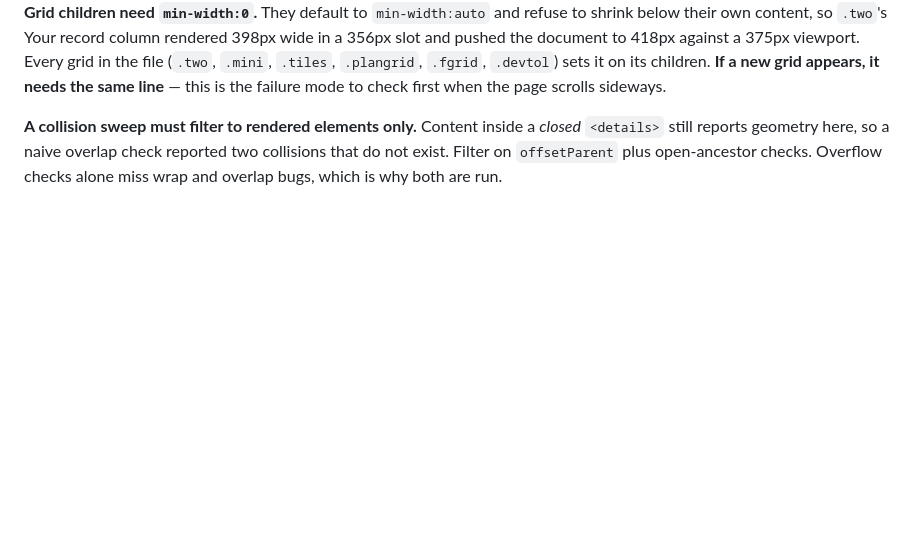
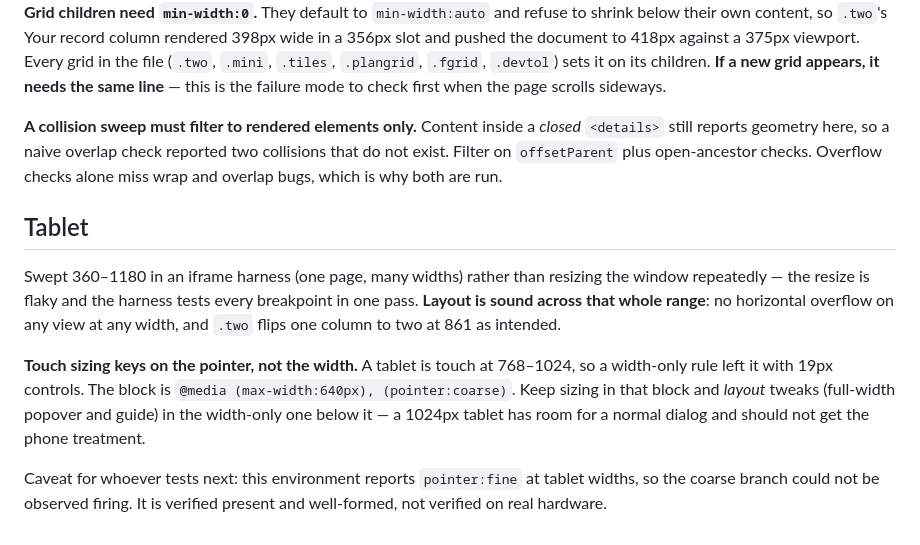
Before and after one commit to ACGroup21/Trading, a Markdown page: CLAUDE.md, the part around the change. Drawn GitHub-style; blank space fills up the shorter version.

Commit message:
Document the tablet sweep and the pointer-vs-width rule
Co-Authored-By: Claude Opus 5 <noreply@anthropic.com>

```diff
--- a/CLAUDE.md
+++ b/CLAUDE.md
@@ -310,3 +310,20 @@ to check first when the page scrolls sideways.
 `<details>` still reports geometry here, so a naive overlap check reported two
 collisions that do not exist. Filter on `offsetParent` plus open-ancestor checks.
 Overflow checks alone miss wrap and overlap bugs, which is why both are run.
+
+## Tablet
+
+Swept 360–1180 in an iframe harness (one page, many widths) rather than resizing the
+window repeatedly — the resize is flaky and the harness tests every breakpoint in one
+pass. **Layout is sound across that whole range**: no horizontal overflow on any view at
+any width, and `.two` flips one column to two at 861 as intended.
+
+**Touch sizing keys on the pointer, not the width.** A tablet is touch at 768–1024, so a
+width-only rule left it with 19px controls. The block is
+`@media (max-width:640px), (pointer:coarse)`. Keep sizing in that block and *layout*
+tweaks (full-width popover and guide) in the width-only one below it — a 1024px tablet
+has room for a normal dialog and should not get the phone treatment.
+
+Caveat for whoever tests next: this environment reports `pointer:fine` at tablet widths,
+so the coarse branch could not be observed firing. It is verified present and
+well-formed, not verified on real hardware.
```
